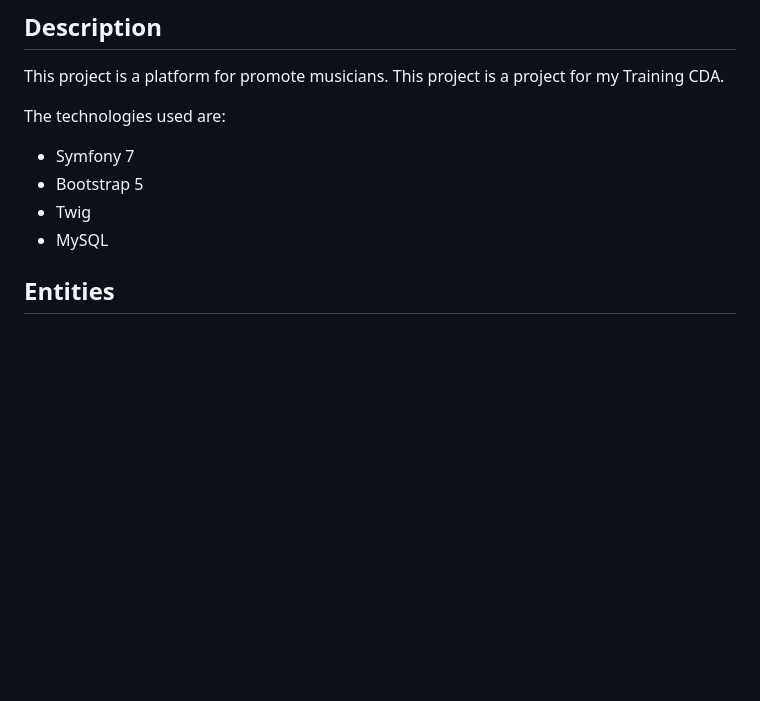
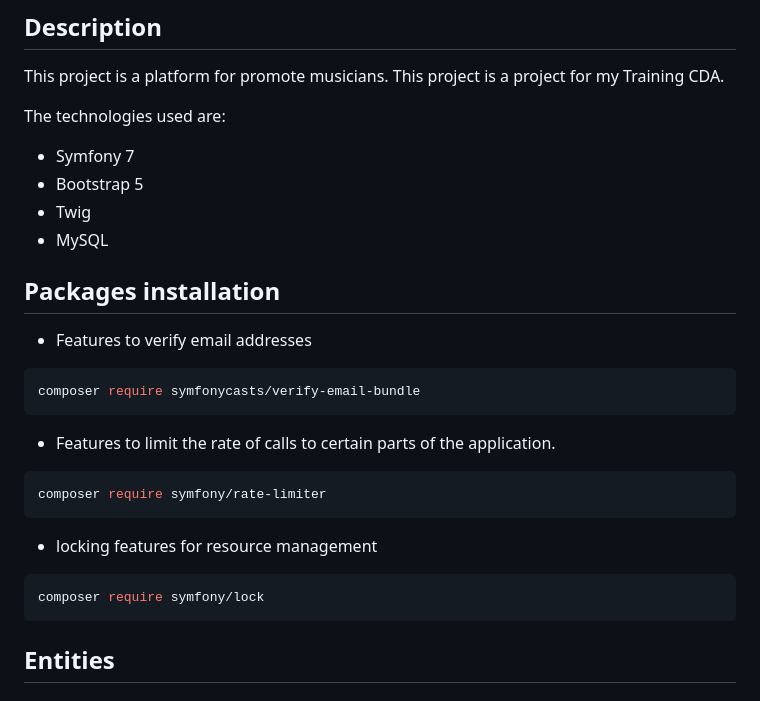
Before and after one commit to Herold7/Coryph-e, a Markdown page: README.md, the part around the change. GitHub-like rendering; blank space fills up the shorter version.

Commit message:
Ajout d'un titre sur les packages installés

````diff
--- a/README.md
+++ b/README.md
@@ -10,6 +10,26 @@ The technologies used are:
 - Bootstrap 5
 - Twig
 - MySQL
+
+## Packages installation
+
+- Features to verify email addresses
+```sh
+composer require symfonycasts/verify-email-bundle
+```
+
+- Features to limit the rate of calls to certain parts of the application.
+
+
+```sh
+composer require symfony/rate-limiter
+```
+
+- locking features for resource management
+
+```sh
+composer require symfony/lock
+```
 
 ## Entities
 
````
